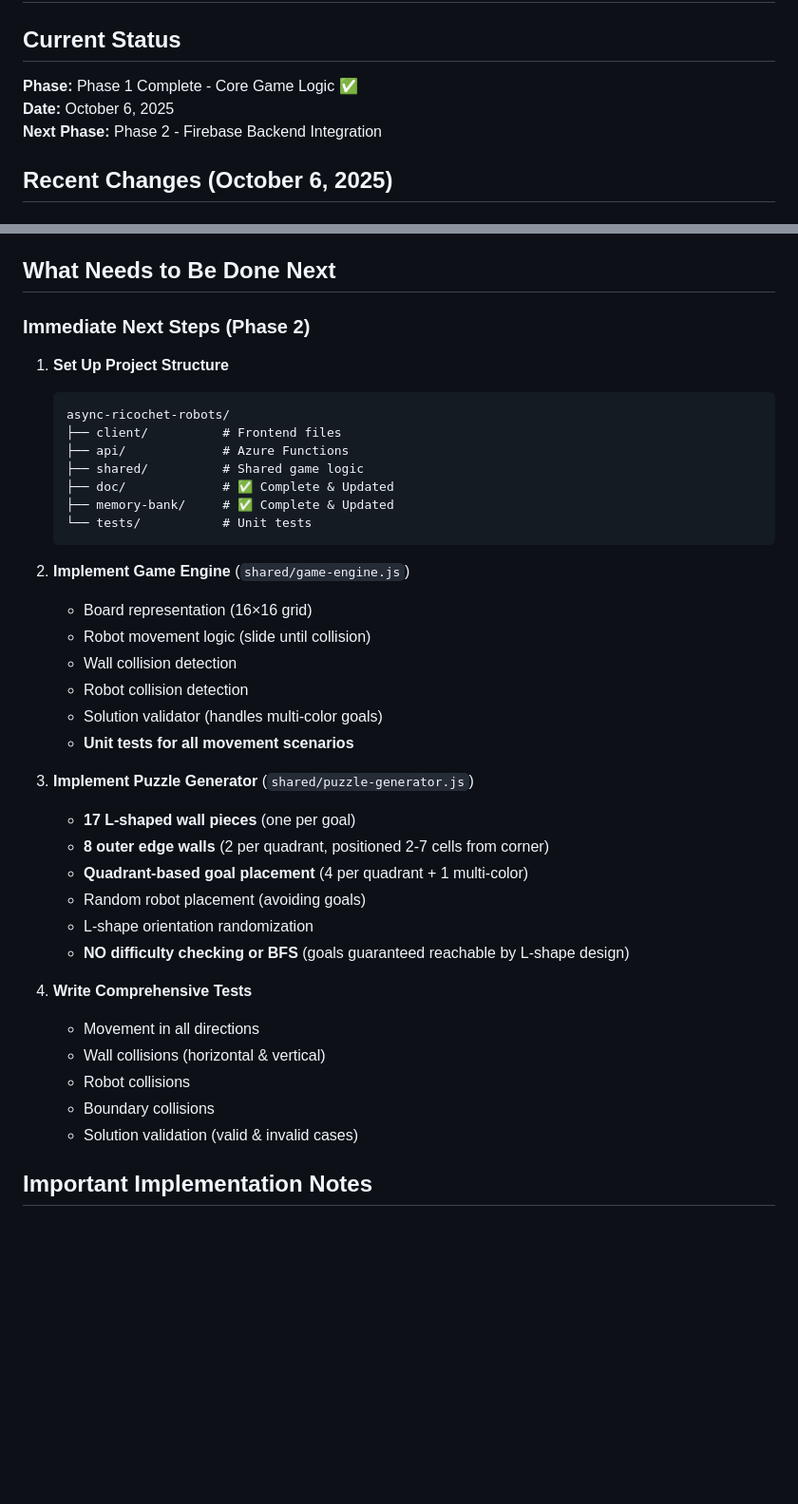
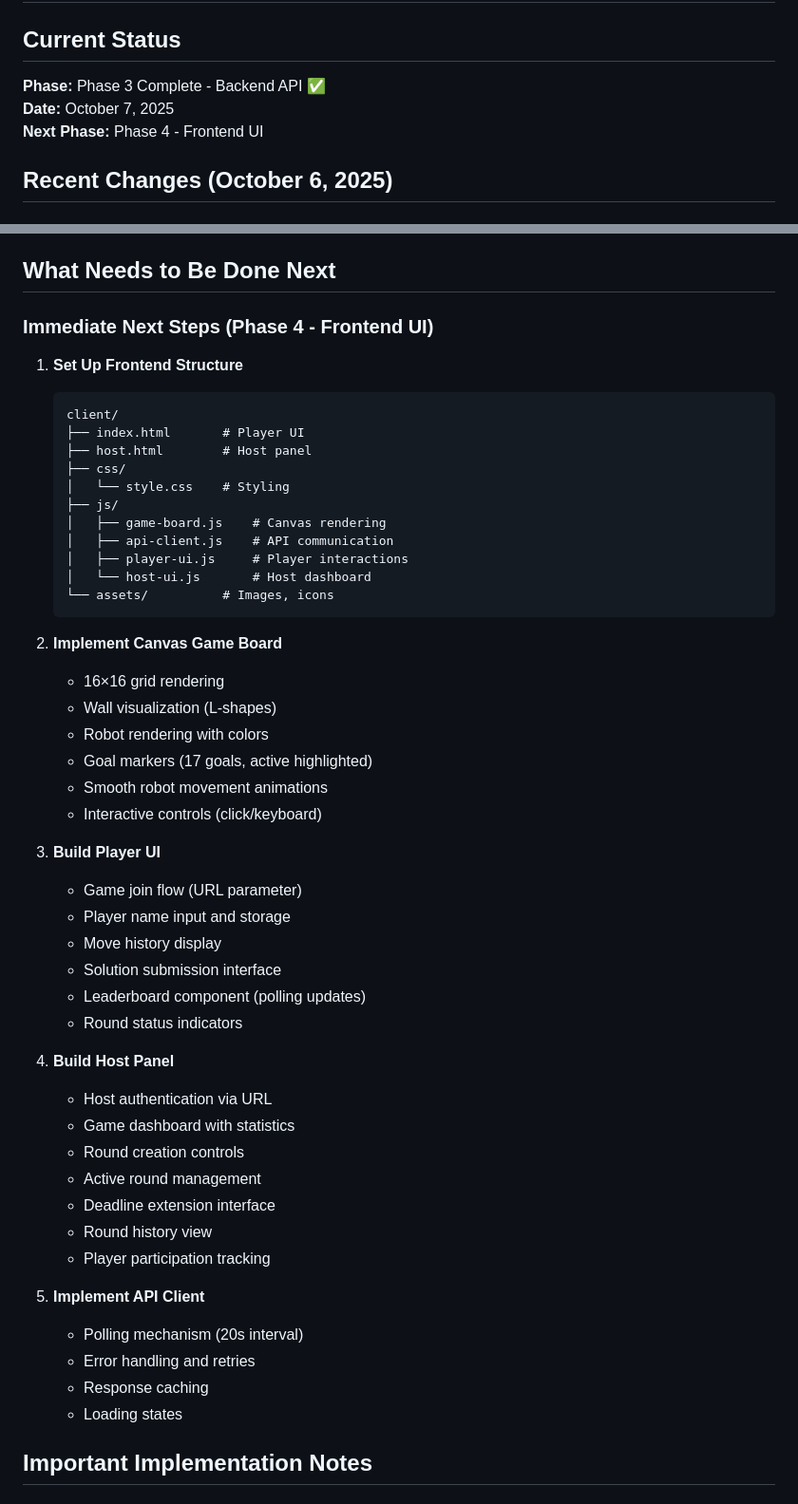
Before and after one commit to bannus/async-ricochet-robots, a Markdown page: memory-bank/activeContext.md, 2 parts joined by grey strips. Shown at 95% size. Drawn GitHub-style; blank space fills up the shorter version.

````diff
--- a/memory-bank/activeContext.md
+++ b/memory-bank/activeContext.md
@@ -2,9 +2,9 @@
 
 ## Current Status
 
-**Phase:** Phase 1 Complete - Core Game Logic ✅
-**Date:** October 6, 2025
-**Next Phase:** Phase 2 - Firebase Backend Integration
+**Phase:** Phase 3 Complete - Backend API ✅
+**Date:** October 7, 2025
+**Next Phase:** Phase 4 - Frontend UI
 
 ## Recent Changes (October 6, 2025)
 
@@ -171,41 +193,53 @@
 
 ## What Needs to Be Done Next
 
-### Immediate Next Steps (Phase 2)
+### Immediate Next Steps (Phase 4 - Frontend UI)
 
-1. **Set Up Project Structure**
+1. **Set Up Frontend Structure**
    ```
-   async-ricochet-robots/
-   ├── client/          # Frontend files
-   ├── api/             # Azure Functions
-   ├── shared/          # Shared game logic
-   ├── doc/             # ✅ Complete & Updated
-   ├── memory-bank/     # ✅ Complete & Updated
-   └── tests/           # Unit tests
+   client/
+   ├── index.html       # Player UI
+   ├── host.html        # Host panel
+   ├── css/
+   │   └── style.css    # Styling
+   ├── js/
+   │   ├── game-board.js    # Canvas rendering
+   │   ├── api-client.js    # API communication
+   │   ├── player-ui.js     # Player interactions
+   │   └── host-ui.js       # Host dashboard
+   └── assets/          # Images, icons
    ```
 
-2. **Implement Game Engine** (`shared/game-engine.js`)
-   - Board representation (16×16 grid)
-   - Robot movement logic (slide until collision)
-   - Wall collision detection
-   - Robot collision detection
-   - Solution validator (handles multi-color goals)
-   - **Unit tests for all movement scenarios**
+2. **Implement Canvas Game Board**
+   - 16×16 grid rendering
+   - Wall visualization (L-shapes)
+   - Robot rendering with colors
+   - Goal markers (17 goals, active highlighted)
+   - Smooth robot movement animations
+   - Interactive controls (click/keyboard)
 
-3. **Implement Puzzle Generator** (`shared/puzzle-generator.js`)
-   - **17 L-shaped wall pieces** (one per goal)
-   - **8 outer edge walls** (2 per quadrant, positioned 2-7 cells from corner)
-   - **Quadrant-based goal placement** (4 per quadrant + 1 multi-color)
-   - Random robot placement (avoiding goals)
-   - L-shape orientation randomization
-   - **NO difficulty checking or BFS** (goals guaranteed reachable by L-shape design)
+3. **Build Player UI**
+   - Game join flow (URL parameter)
+   - Player name input and storage
+   - Move history display
+   - Solution submission interface
+   - Leaderboard component (polling updates)
+   - Round status indicators
 
-4. **Write Comprehensive Tests**
-   - Movement in all directions
-   - Wall collisions (horizontal & vertical)
-   - Robot collisions
-   - Boundary collisions
-   - Solution validation (valid & invalid cases)
+4. **Build Host Panel**
+   - Host authentication via URL
+   - Game dashboard with statistics
+   - Round creation controls
+   - Active round management
+   - Deadline extension interface
+   - Round history view
+   - Player participation tracking
+
+5. **Implement API Client**
+   - Polling mechanism (20s interval)
+   - Error handling and retries
+   - Response caching
+   - Loading states
 
 ## Important Implementation Notes
 
````
Also changed, not shown: other parts of memory-bank/activeContext.md (+22 -0 lines), memory-bank/progress.md (+77 -45 lines).
